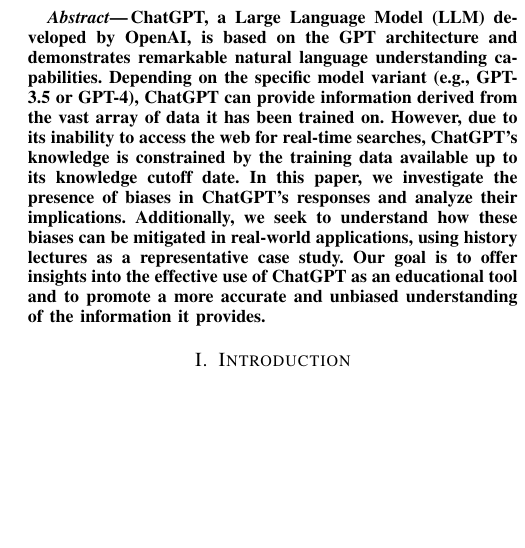
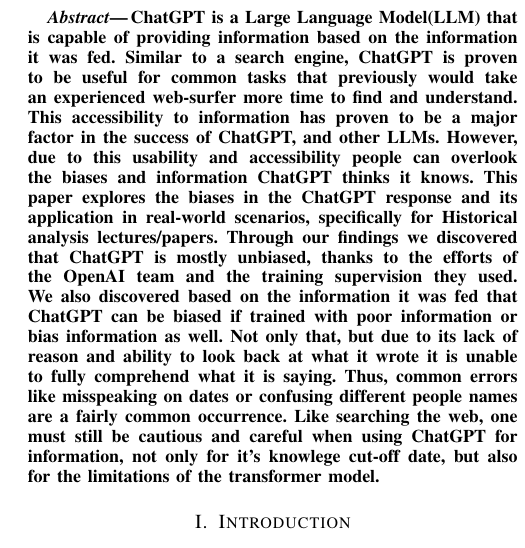
Before and after one commit to romero-kenny/chat_gpt_essay, a LaTeX paper (gpt_essay.tex): part of one column of page 1 of 9, cut at the place of the change, the shorter picture padded with empty space. Compiled offline with pdfLaTeX.

Commit message:
updated the abstract

```diff
--- a/gpt_essay.tex
+++ b/gpt_essay.tex
@@ -16,7 +16,7 @@
 \begin{document}
     \maketitle
     \begin{abstract}
-        ChatGPT, a Large Language Model (LLM) developed by OpenAI, is based on the GPT architecture and demonstrates remarkable natural language understanding capabilities. Depending on the specific model variant (e.g., GPT-3.5 or GPT-4), ChatGPT can provide information derived from the vast array of data it has been trained on. However, due to its inability to access the web for real-time searches, ChatGPT's knowledge is constrained by the training data available up to its knowledge cutoff date. In this paper, we investigate the presence of biases in ChatGPT's responses and analyze their implications. Additionally, we seek to understand how these biases can be mitigated in real-world applications, using history lectures as a representative case study. Our goal is to offer insights into the effective use of ChatGPT as an educational tool and to promote a more accurate and unbiased understanding of the information it provides.
+        ChatGPT is a Large Language Model(LLM) that is capable of providing information based on the information it was fed. Similar to a search engine, ChatGPT is proven to be useful for common tasks that previously would take an experienced web-surfer more time to find and understand. This accessibility to information has proven to be a major factor in the success of ChatGPT, and other LLMs. However, due to this usability and accessibility people can overlook the biases and information ChatGPT thinks it knows. This paper explores the biases in the ChatGPT response and its application in real-world scenarios, specifically for Historical analysis lectures/papers. Through our findings we discovered that ChatGPT is mostly unbiased, thanks to the efforts of the OpenAI team and the training supervision they used. We also discovered based on the information it was fed that ChatGPT can be biased if trained with poor information or bias information as well. Not only that, but due to its lack of reason and ability to look back at what it wrote it is unable to fully comprehend what it is saying. Thus, common errors like misspeaking on dates or confusing different people names are a fairly common occurrence. Like searching the web, one must still be cautious and careful when using ChatGPT for information, not only for it's knowlege cut-off date, but also for the limitations of the transformer model.
     \end{abstract}
 
     \section{Introduction}
```
Also changed, not shown: gpt_essay.pdf.
